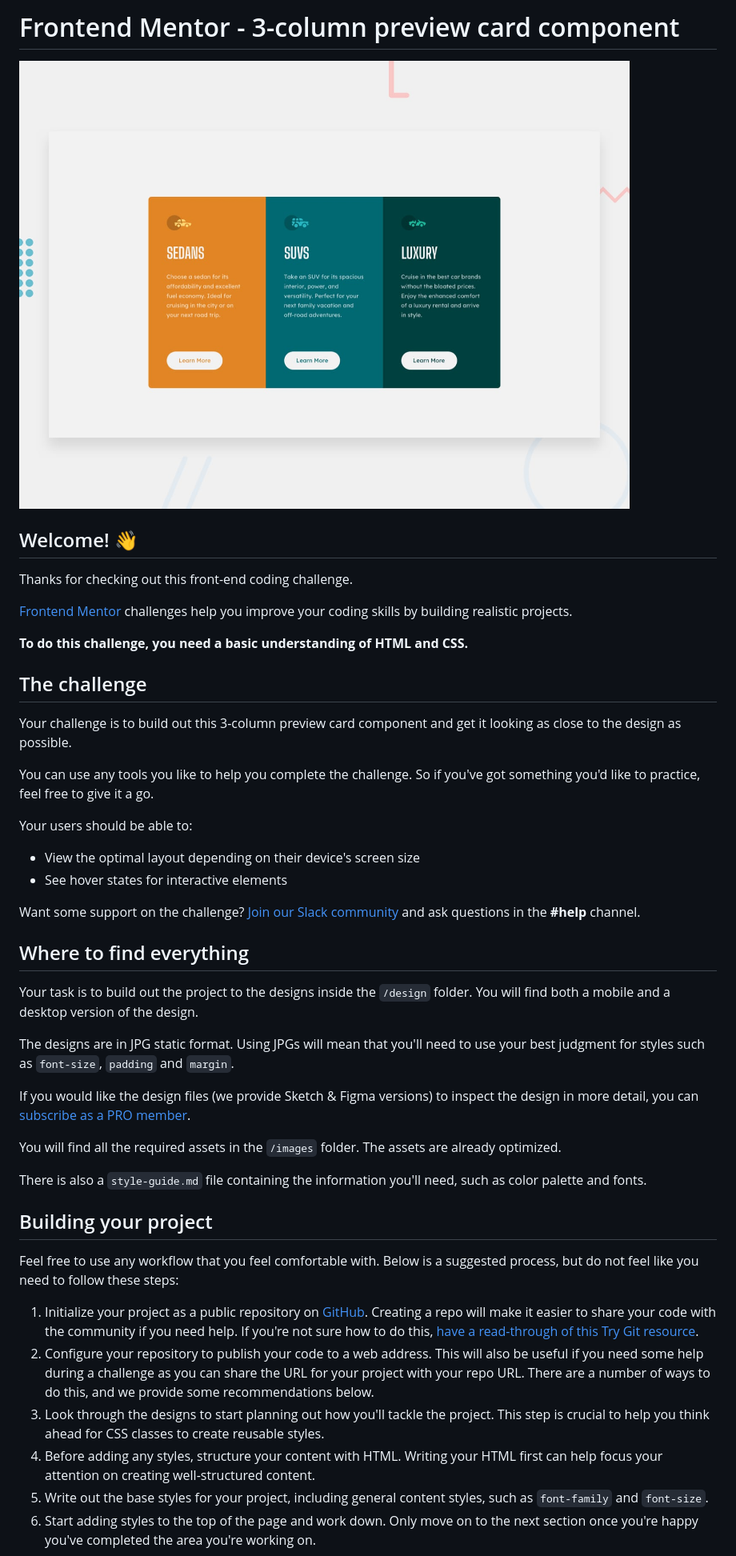
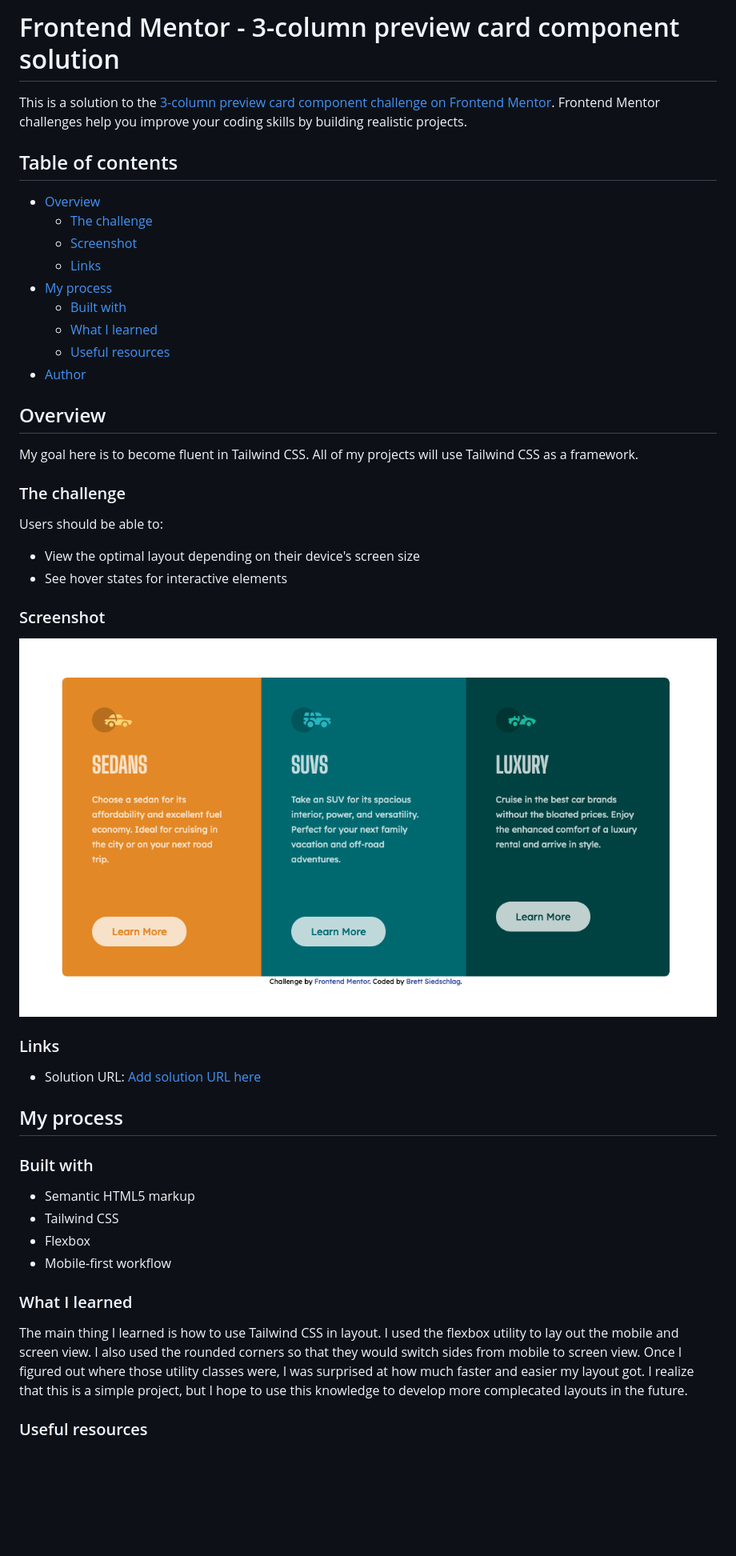
Before and after one commit to BrettSiedschlag/3-column-preview-card-component-main, a Markdown page: README.md, the part around one of its changes. Shown at 80% size. GitHub-like rendering; pictures changed too: screenshot.png (added); blank space fills up the shorter version.

```diff
--- a/README.md
+++ b/README.md
@@ -1,48 +1,51 @@
-# Frontend Mentor - 3-column preview card component
+# Frontend Mentor - 3-column preview card component solution
 
-![Design preview for the 3-column preview card component coding challenge](./design/desktop-preview.jpg)
+This is a solution to the [3-column preview card component challenge on Frontend Mentor](https://www.frontendmentor.io/challenges/3column-preview-card-component-pH92eAR2-). Frontend Mentor challenges help you improve your coding skills by building realistic projects.
 
-## Welcome! 👋
+## Table of contents
 
-Thanks for checking out this front-end coding challenge.
+- [Overview](#overview)
+  - [The challenge](#the-challenge)
+  - [Screenshot](#screenshot)
+  - [Links](#links)
+- [My process](#my-process)
+  - [Built with](#built-with)
+  - [What I learned](#what-i-learned)
+  - [Useful resources](#useful-resources)
+- [Author](#author)
 
-[Frontend Mentor](https://www.frontendmentor.io) challenges help you improve your coding skills by building realistic projects.
 
-**To do this challenge, you need a basic understanding of HTML and CSS.**
+## Overview
 
-## The challenge
+My goal here is to become fluent in Tailwind CSS. All of my projects will use Tailwind CSS as a framework.
 
-Your challenge is to build out this 3-column preview card component and get it looking as close to the design as possible.
+### The challenge
 
-You can use any tools you like to help you complete the challenge. So if you've got something you'd like to practice, feel free to give it a go.
-
-Your users should be able to:
+Users should be able to:
 
 - View the optimal layout depending on their device's screen size
 - See hover states for interactive elements
 
-Want some support on the challenge? [Join our Slack community](https://www.frontendmentor.io/slack) and ask questions in the **#help** channel.
+### Screenshot
 
-## Where to find everything
+![](./screenshot.png)
 
-Your task is to build out the project to the designs inside the `/design` folder. You will find both a mobile and a desktop version of the design.
+### Links
 
-The designs are in JPG static format. Using JPGs will mean that you'll need to use your best judgment for styles such as `font-size`, `padding` and `margin`.
+- Solution URL: [Add solution URL here](https://your-solution-url.com)
 
-If you would like the design files (we provide Sketch & Figma versions) to inspect the design in more detail, you can [subscribe as a PRO member](https://www.frontendmentor.io/pro).
+## My process
 
-You will find all the required assets in the `/images` folder. The assets are already optimized.
+### Built with
 
-There is also a `style-guide.md` file containing the information you'll need, such as color palette and fonts.
+- Semantic HTML5 markup
+- Tailwind CSS
+- Flexbox
+- Mobile-first workflow
 
-## Building your project
+### What I learned
 
-Feel free to use any workflow that you feel comfortable with. Below is a suggested process, but do not feel like you need to follow these steps:
+The main thing I learned is how to use Tailwind CSS in layout. I used the flexbox utility to lay out the mobile and screen view. I also used the rounded corners so that they would switch sides from mobile to screen view. Once I figured out where those utility classes were, I was surprised at how much faster and easier my layout got. I realize that this is a simple project, but I hope to use this knowledge to develop more complecated layouts in the future.
 
-1. Initialize your project as a public repository on [GitHub](https://github.com/). Creating a repo will make it easier to share your code with the community if you need help. If you're not sure how to do this, [have a read-through of this Try Git resource](https://try.github.io/).
-2. Configure your repository to publish your code to a web address. This will also be useful if you need some help during a challenge as you can share the URL for your project with your repo URL. There are a number of ways to do this, and we provide some recommendations below.
-3. Look through the designs to start planning out how you'll tackle the project. This step is crucial to help you think ahead for CSS classes to create reusable styles.
-4. Before adding any styles, structure your content with HTML. Writing your HTML first can help focus your attention on creating well-structured content.
-5. Write out the base styles for your project, including general content styles, such as `font-family` and `font-size`.
-6. Start adding styles to the top of the page and work down. Only move on to the next section once you're happy you've completed the area you're working on.
+### Useful resources
 
```
Also changed, not shown: other parts of README.md (+4 -42 lines), README-template.md (deleted, +0 -111 lines), 3 other files.
